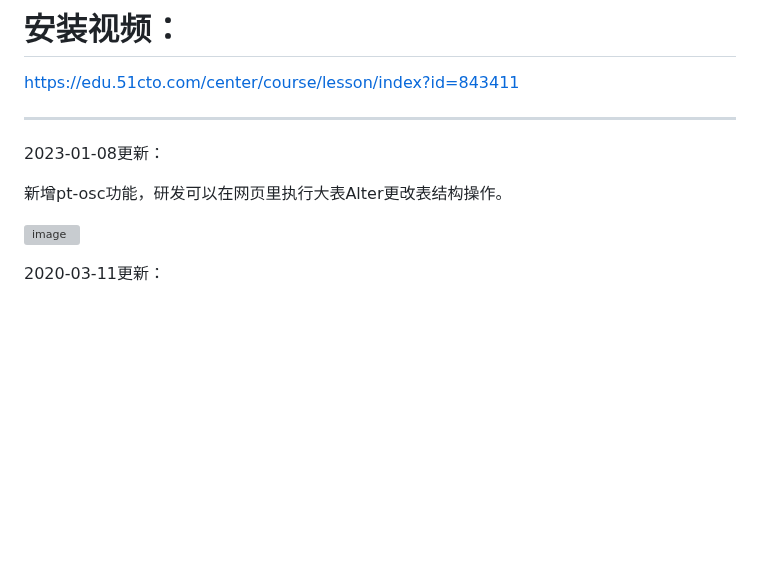
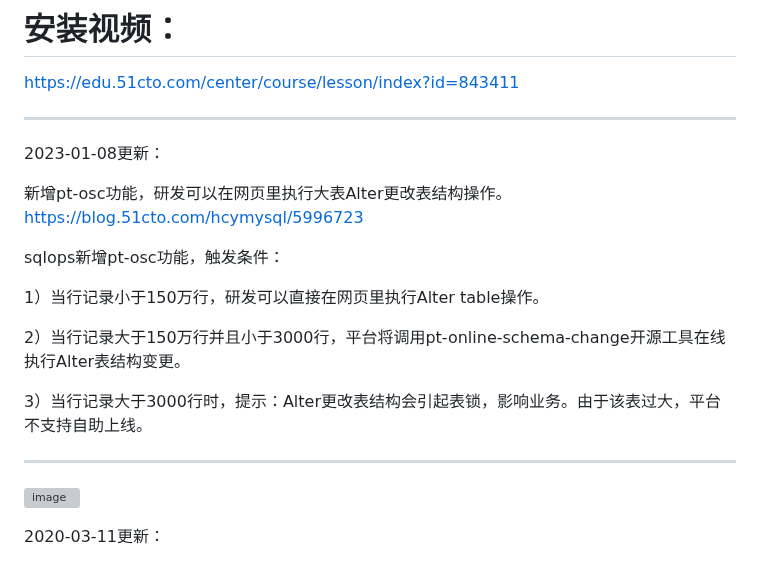
Before and after one commit to hcymysql/sqlops, a Markdown page: README.md, the part around the change. Rendered like a GitHub page; blank space fills up the shorter version; grey boxes are pictures that could not be loaded.

```diff
--- a/README.md
+++ b/README.md
@@ -7,7 +7,17 @@ https://edu.51cto.com/center/course/lesson/index?id=843411
 2023-01-08更新：
 
 新增pt-osc功能，研发可以在网页里执行大表Alter更改表结构操作。
+https://blog.51cto.com/hcymysql/5996723
 
+sqlops新增pt-osc功能，触发条件：
+
+1）当行记录小于150万行，研发可以直接在网页里执行Alter table操作。
+
+2）当行记录大于150万行并且小于3000行，平台将调用pt-online-schema-change开源工具在线执行Alter表结构变更。
+
+3）当行记录大于3000行时，提示：Alter更改表结构会引起表锁，影响业务。由于该表过大，平台不支持自助上线。
+
+--------------------------------------------------------------------------------------------
 ![image](https://raw.githubusercontent.com/hcymysql/sqlops/master/image/%E9%A6%96%E9%A1%B5.png)
 
 2020-03-11更新：
```
